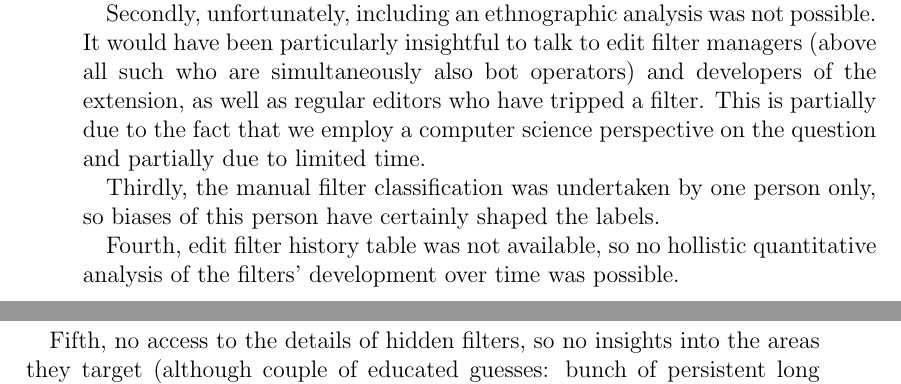
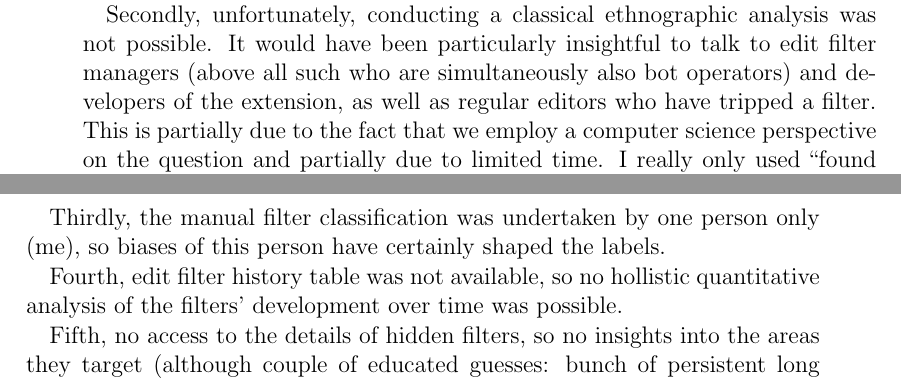
Before and after one commit to lusy/wikifilters, a LaTeX thesis (thesis/thesis_main.tex, which reads thesis/6-Discussion.tex): two parts of pages 73 and 74 of 104, joined at a grey line, cut so that both start at the same text. Compiled offline with pdfLaTeX.

Commit message:
Refactor discussion

```diff
--- a/thesis/6-Discussion.tex
+++ b/thesis/6-Discussion.tex
@@ -184,11 +184,12 @@ This presents (syn!) an excellent starting point for analysis of the edit filter
 However, valuable lessons can be learnt (about the communities, models of governance, usefulness of filters, etc.) from comparing edit filter use across different language versions.
 Just recall, how for instance the role of edit filter managers doesn't exist in certain language versions (comapare chapter~\ref{}) and instead it is administrators who have an \emph{abusefilter-modify} permission next to their other rights.
 
-Secondly, unfortunately, including an ethnographic analysis was not possible.
+Secondly, unfortunately, conducting a classical ethnographic analysis was not possible.
 It would have been particularly insightful to talk to edit filter managers (above all such who are simultaneously also bot operators) and developers of the extension, as well as regular editors who have tripped a filter.
 This is partially due to the fact that we employ a computer science perspective on the question and partially due to limited time.
+I really only used ``found data'' (compare~\ref{sec:trace-ethnography}) (well I also attempted to interpret the found data and link it) and future studies can and should use the first insights of the current research as interview prompts
 
-Thirdly, the manual filter classification was undertaken by one person only, so biases of this person have certainly shaped the labels.
+Thirdly, the manual filter classification was undertaken by one person only (me), so biases of this person have certainly shaped the labels.
 
 Fourth, edit filter history table was not available, so no hollistic quantitative analysis of the filters' development over time was possible.
 
```
Also changed, not shown: thesis/conclusion.tex (+1 -17 lines), thesis/6-Discussion.tex (17 more changed lines).
